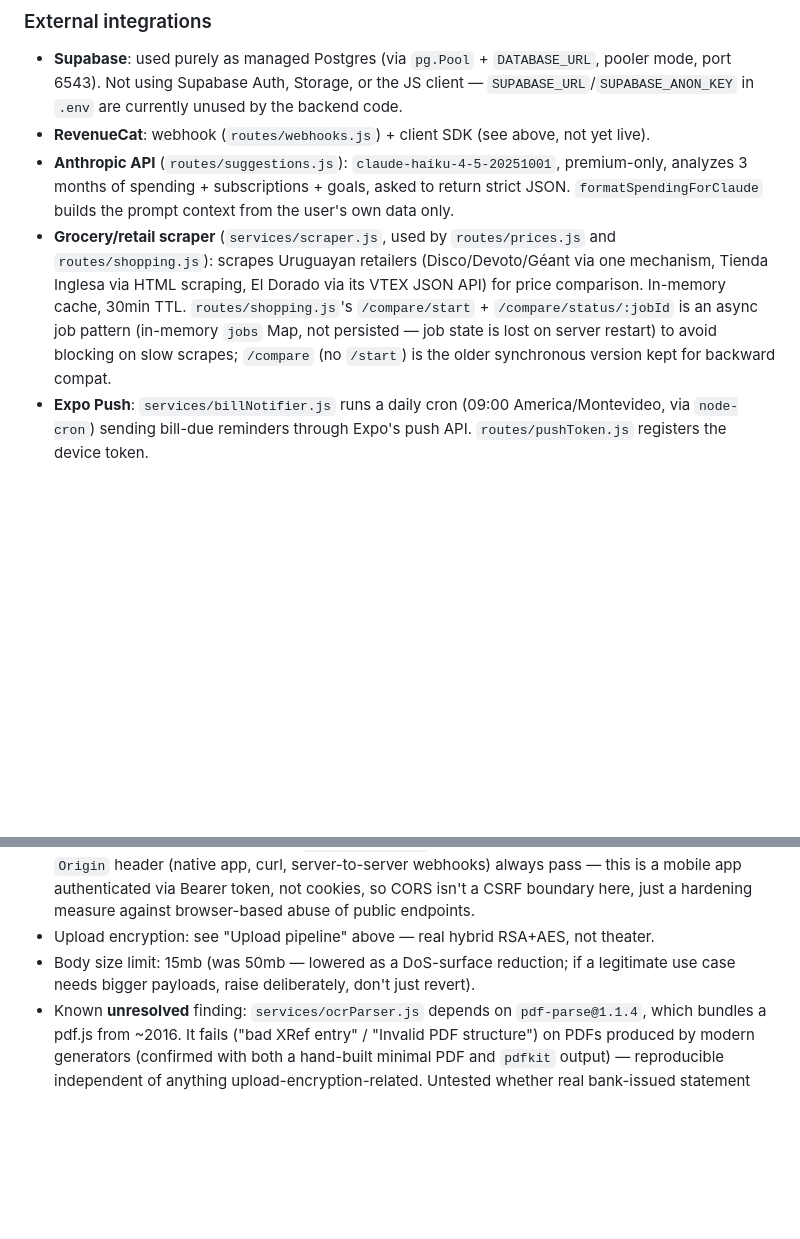
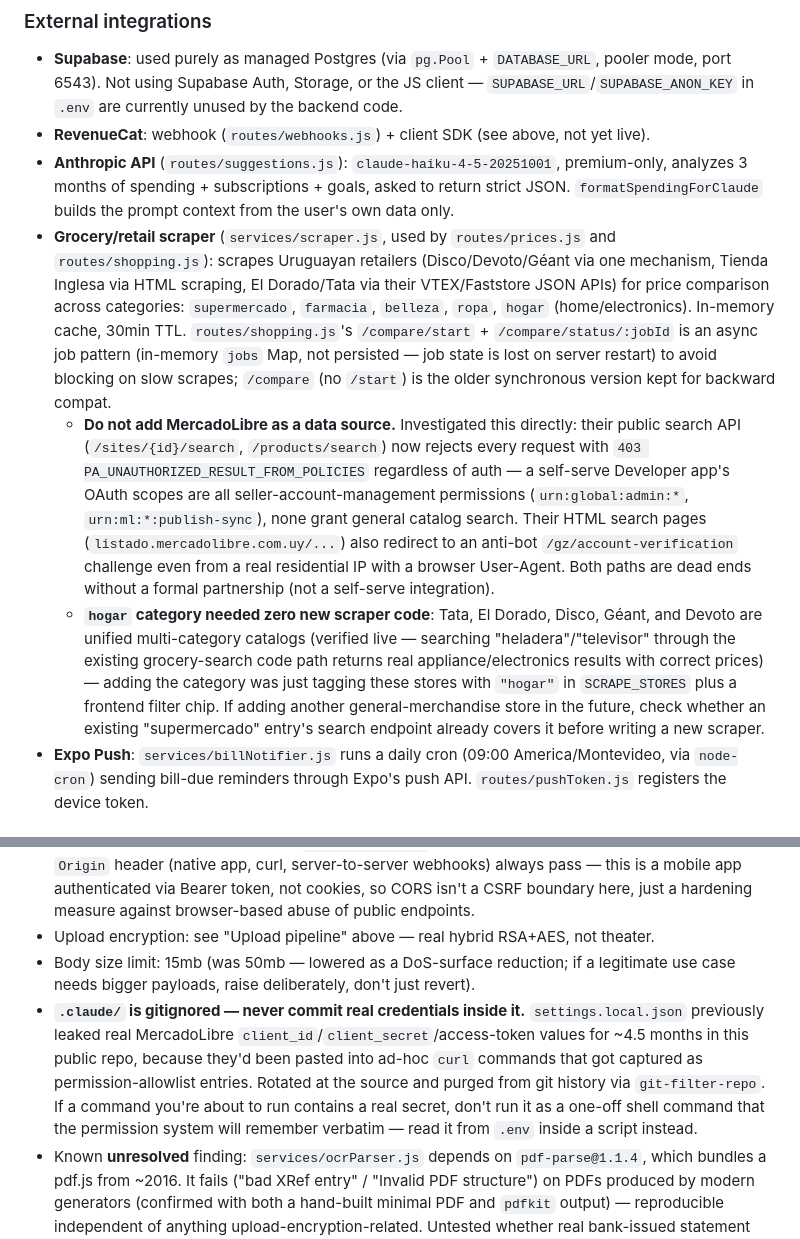
Before and after one commit to BL4YZ/money-flow, a Markdown page: CLAUDE.md, 2 parts joined by grey strips. Drawn GitHub-style; blank space fills up the shorter version.

Commit message:
Document hogar category and MercadoLibre credential leak in CLAUDE.md
Co-Authored-By: Claude Sonnet 5 <noreply@anthropic.com>

```diff
--- a/CLAUDE.md
+++ b/CLAUDE.md
@@ -70,7 +70,9 @@ Feature flags derived from `isPremium` live in `PlanContext.buildFlags()` — ad
 - **Supabase**: used purely as managed Postgres (via `pg.Pool` + `DATABASE_URL`, pooler mode, port 6543). Not using Supabase Auth, Storage, or the JS client — `SUPABASE_URL`/`SUPABASE_ANON_KEY` in `.env` are currently unused by the backend code.
 - **RevenueCat**: webhook (`routes/webhooks.js`) + client SDK (see above, not yet live).
 - **Anthropic API** (`routes/suggestions.js`): `claude-haiku-4-5-20251001`, premium-only, analyzes 3 months of spending + subscriptions + goals, asked to return strict JSON. `formatSpendingForClaude` builds the prompt context from the user's own data only.
-- **Grocery/retail scraper** (`services/scraper.js`, used by `routes/prices.js` and `routes/shopping.js`): scrapes Uruguayan retailers (Disco/Devoto/Géant via one mechanism, Tienda Inglesa via HTML scraping, El Dorado via its VTEX JSON API) for price comparison. In-memory cache, 30min TTL. `routes/shopping.js`'s `/compare/start` + `/compare/status/:jobId` is an async job pattern (in-memory `jobs` Map, not persisted — job state is lost on server restart) to avoid blocking on slow scrapes; `/compare` (no `/start`) is the older synchronous version kept for backward compat.
+- **Grocery/retail scraper** (`services/scraper.js`, used by `routes/prices.js` and `routes/shopping.js`): scrapes Uruguayan retailers (Disco/Devoto/Géant via one mechanism, Tienda Inglesa via HTML scraping, El Dorado/Tata via their VTEX/Faststore JSON APIs) for price comparison across categories: `supermercado`, `farmacia`, `belleza`, `ropa`, `hogar` (home/electronics). In-memory cache, 30min TTL. `routes/shopping.js`'s `/compare/start` + `/compare/status/:jobId` is an async job pattern (in-memory `jobs` Map, not persisted — job state is lost on server restart) to avoid blocking on slow scrapes; `/compare` (no `/start`) is the older synchronous version kept for backward compat.
+  - **Do not add MercadoLibre as a data source.** Investigated this directly: their public search API (`/sites/{id}/search`, `/products/search`) now rejects every request with `403 PA_UNAUTHORIZED_RESULT_FROM_POLICIES` regardless of auth — a self-serve Developer app's OAuth scopes are all seller-account-management permissions (`urn:global:admin:*`, `urn:ml:*:publish-sync`), none grant general catalog search. Their HTML search pages (`listado.mercadolibre.com.uy/...`) also redirect to an anti-bot `/gz/account-verification` challenge even from a real residential IP with a browser User-Agent. Both paths are dead ends without a formal partnership (not a self-serve integration).
+  - **`hogar` category needed zero new scraper code**: Tata, El Dorado, Disco, Géant, and Devoto are unified multi-category catalogs (verified live — searching "heladera"/"televisor" through the existing grocery-search code path returns real appliance/electronics results with correct prices) — adding the category was just tagging these stores with `"hogar"` in `SCRAPE_STORES` plus a frontend filter chip. If adding another general-merchandise store in the future, check whether an existing "supermercado" entry's search endpoint already covers it before writing a new scraper.
 - **Expo Push**: `services/billNotifier.js` runs a daily cron (09:00 America/Montevideo, via `node-cron`) sending bill-due reminders through Expo's push API. `routes/pushToken.js` registers the device token.
 
 ### Frontend structure
@@ -87,6 +89,7 @@ Feature flags derived from `isPremium` live in `PlanContext.buildFlags()` — ad
 - CORS is an explicit origin allowlist (`ALLOWED_ORIGINS` env, comma-separated). Requests with no `Origin` header (native app, curl, server-to-server webhooks) always pass — this is a mobile app authenticated via Bearer token, not cookies, so CORS isn't a CSRF boundary here, just a hardening measure against browser-based abuse of public endpoints.
 - Upload encryption: see "Upload pipeline" above — real hybrid RSA+AES, not theater.
 - Body size limit: 15mb (was 50mb — lowered as a DoS-surface reduction; if a legitimate use case needs bigger payloads, raise deliberately, don't just revert).
+- **`.claude/` is gitignored — never commit real credentials inside it.** `settings.local.json` previously leaked real MercadoLibre `client_id`/`client_secret`/access-token values for ~4.5 months in this public repo, because they'd been pasted into ad-hoc `curl` commands that got captured as permission-allowlist entries. Rotated at the source and purged from git history via `git-filter-repo`. If a command you're about to run contains a real secret, don't run it as a one-off shell command that the permission system will remember verbatim — read it from `.env` inside a script instead.
 - Known **unresolved** finding: `services/ocrParser.js` depends on `pdf-parse@1.1.4`, which bundles a pdf.js from ~2016. It fails ("bad XRef entry" / "Invalid PDF structure") on PDFs produced by modern generators (confirmed with both a hand-built minimal PDF and `pdfkit` output) — reproducible independent of anything upload-encryption-related. Untested whether real bank-issued statement PDFs trigger this; if users report upload parsing failures, check this first before assuming it's an encryption regression.
 
 ## Deployment
```
